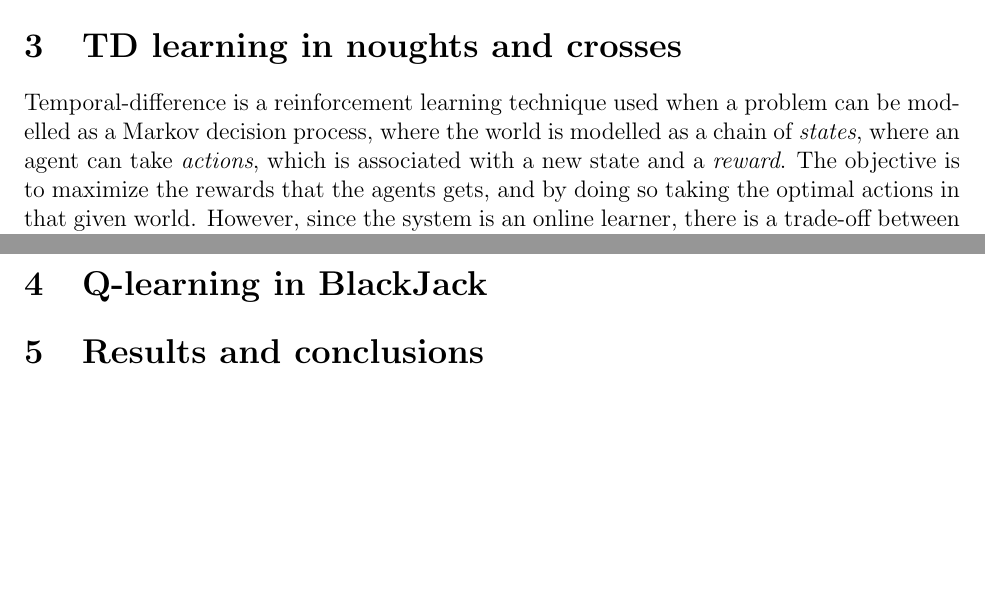
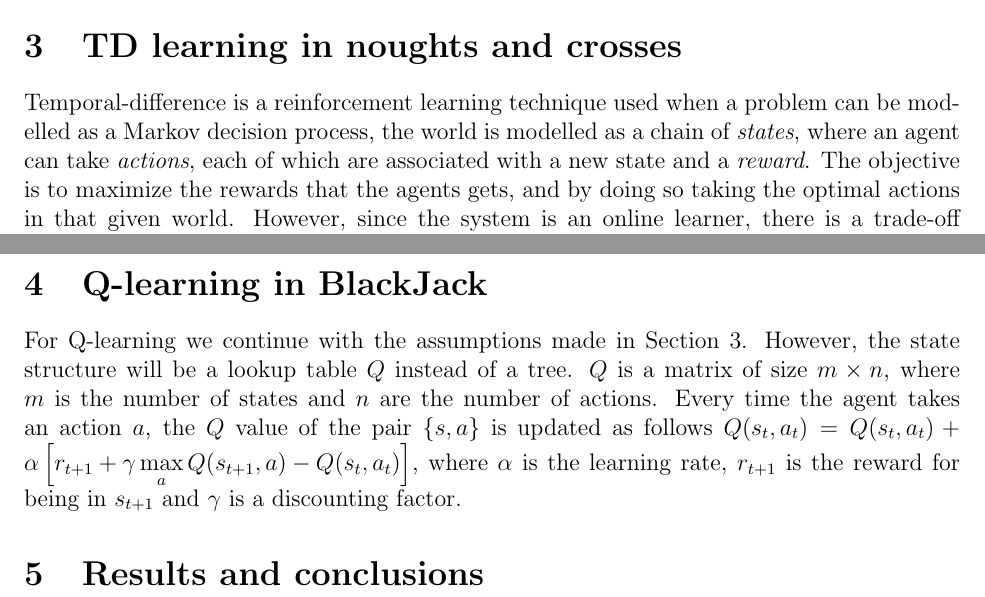
Before and after one commit to Era-Dorta/bath-cag2, a LaTeX document (t3_report/t3_Reinforcement_Learning.tex): two parts of pages 1 and 3 of 4, joined at a grey line, cut so that both start at the same text, the shorter picture padded with empty space. The pictures show the PDF file t3_report/t3_Reinforcement_Learning.pdf that the author committed with the source.

Commit message:
Added introduction paragraph to reinforcement learning, t3 report

```diff
--- a/t3_report/t3_Reinforcement_Learning.tex
+++ b/t3_report/t3_Reinforcement_Learning.tex
@@ -80,8 +77,9 @@ As stated in the previous paragraph, in our case, graph.cost() and heuristic() r
 \end{figure}
 
 \section{TD learning in noughts and crosses}
+\label{sec:td_ttt}
 
-Temporal-difference is a reinforcement learning technique used when a problem can be modelled as a Markov decision process, where the world is modelled as a chain of \emph{states}, where an agent can take \emph{actions}, which is associated with a new state and a \emph{reward}.
+Temporal-difference is a reinforcement learning technique used when a problem can be modelled as a Markov decision process, the world is modelled as a chain of \emph{states}, where an agent can take \emph{actions}, each of which are associated with a new state and a \emph{reward}.
 The objective is to maximize the rewards that the agents gets, and by doing so taking the optimal actions in that given world.
 However, since the system is an online learner, there is a trade-off between \emph{exploitation}, where the agent takes the actions that lead to the highest expected reward, and \emph{exploration}, where the agent takes different actions to gain more information of unexplored states.
 
@@ -138,6 +136,11 @@ In Figure \ref{fig:tttExpectedGain} a comparison of mean gains after playing a f
 
 \section{Q-learning in BlackJack}
 
+For Q-learning we continue with the assumptions made in Section \ref{sec:td_ttt}.
+However, the state structure will be a lookup table $Q$ instead of a tree.
+$Q$ is a matrix of size $m \times n$, where $m$ is the number of states and $n$ are the number of actions.
+Every time the agent takes an action $a$, the $Q$ value of the pair $\lbrace s, a \rbrace$ is updated as follows $Q(s_t,a_t) = Q(s_t,a_t) + \alpha \left[ r_{t+1} + \gamma \max\limits_a Q(s_{t+1},a) - Q(s_t,a_t) \right]$, where $\alpha$ is the learning rate, $r_{t+1}$ is the reward for being in $s_{t+1}$ and $\gamma$ is a discounting factor.
+
 \section{Results and conclusions}
 
 %\bibliographystyle{plain}
```
Also changed, not shown: t3_report/t3_Reinforcement_Learning.pdf, t3_report/t3_Reinforcement_Learning.tex (5 more changed lines).
